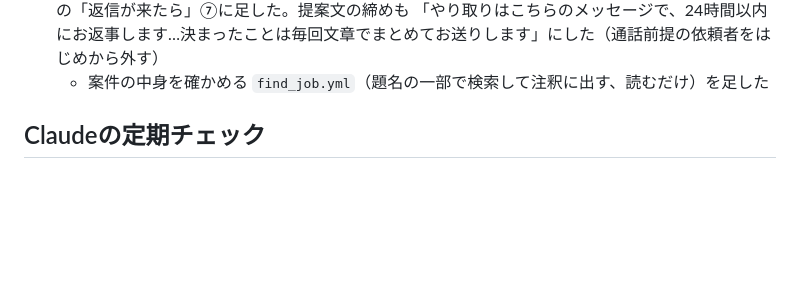
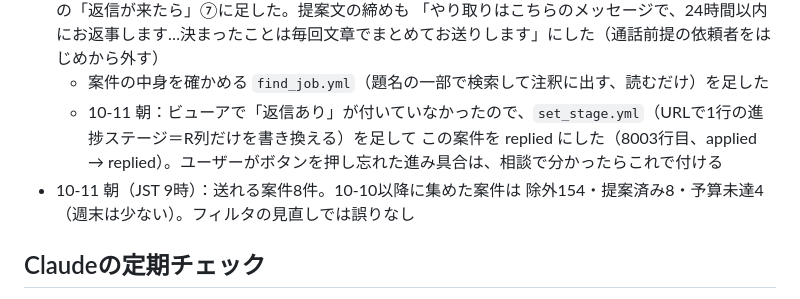
Before and after one commit to sorasora1120/affiliate-pipeline, a Markdown page: progress.md, the part around the change. Rendered like a GitHub page; blank space fills up the shorter version.

Commit message:
docs: 進み具合を付ける道具と、10-11朝の定期チェックのことを書く
Co-Authored-By: Claude Opus 5.5 <noreply@anthropic.com>
Claude-Session: https://claude.ai/code/session_01CMHgLEtuPb1XXSUBY5D8mW

```diff
--- a/progress.md
+++ b/progress.md
@@ -150,6 +150,9 @@
   お金を求められたらやめる、と伝えた。同じ文面を営業ページの「返信が来たら」⑦に足した。提案文の締めも
   「やり取りはこちらのメッセージで、24時間以内にお返事します…決まったことは毎回文章でまとめてお送りします」にした（通話前提の依頼者をはじめから外す）
   - 案件の中身を確かめる `find_job.yml`（題名の一部で検索して注釈に出す、読むだけ）を足した
+  - 10-11 朝：ビューアで「返信あり」が付いていなかったので、`set_stage.yml`（URLで1行の進捗ステージ＝R列だけを書き換える）を足して
+    この案件を replied にした（8003行目、applied → replied）。ユーザーがボタンを押し忘れた進み具合は、相談で分かったらこれで付ける
+- 10-11 朝（JST 9時）：送れる案件8件。10-10以降に集めた案件は 除外154・提案済み8・予算未達4（週末は少ない）。フィルタの見直しでは誤りなし
 
 ## Claudeの定期チェック
 - ルーティン「案件ビジネスの改善チェック（毎時・日本時間7〜23時）」（trig_01JRaDvuBXYS2DuL5LVYcuV5、`CRON_TZ=Asia/Tokyo 37 7-23 * * *`）が
```
Also changed, not shown: CLAUDE.md (+2 -0 lines).
